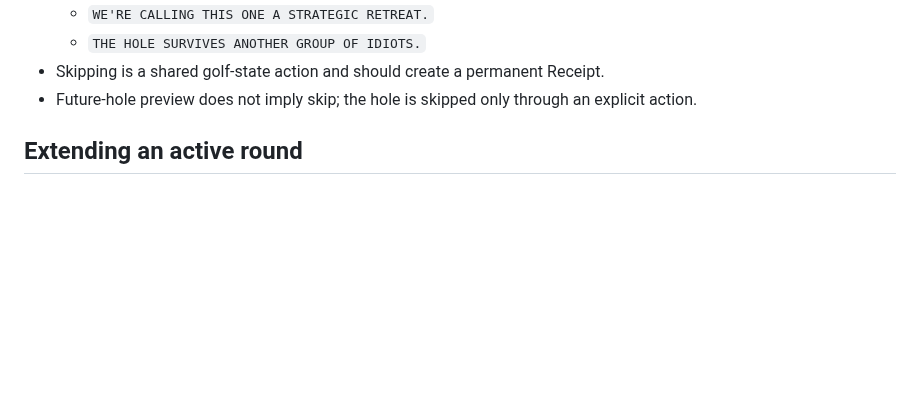
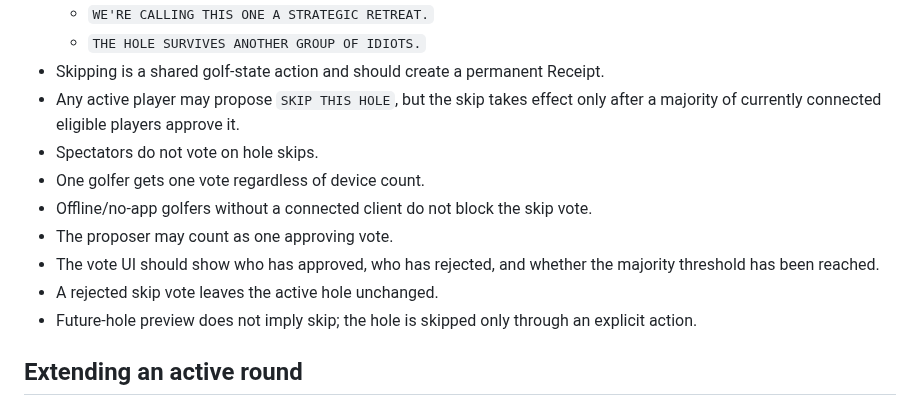
Before and after one commit to KKnFinite/WhoPushedMe, a Markdown page: ROUND_LOOP_AUDIT.md, the part around the change. GitHub-like rendering; blank space fills up the shorter version.

Commit message:
Require majority approval to skip holes

```diff
--- a/ROUND_LOOP_AUDIT.md
+++ b/ROUND_LOOP_AUDIT.md
@@ -631,6 +631,13 @@ The current HTML/CSS is scaffolding only. Visual approval happens separately.
   - `WE'RE CALLING THIS ONE A STRATEGIC RETREAT.`
   - `THE HOLE SURVIVES ANOTHER GROUP OF IDIOTS.`
 - Skipping is a shared golf-state action and should create a permanent Receipt.
+- Any active player may propose `SKIP THIS HOLE`, but the skip takes effect only after a majority of currently connected eligible players approve it.
+- Spectators do not vote on hole skips.
+- One golfer gets one vote regardless of device count.
+- Offline/no-app golfers without a connected client do not block the skip vote.
+- The proposer may count as one approving vote.
+- The vote UI should show who has approved, who has rejected, and whether the majority threshold has been reached.
+- A rejected skip vote leaves the active hole unchanged.
 - Future-hole preview does not imply skip; the hole is skipped only through an explicit action.
 
 ## Extending an active round
```
